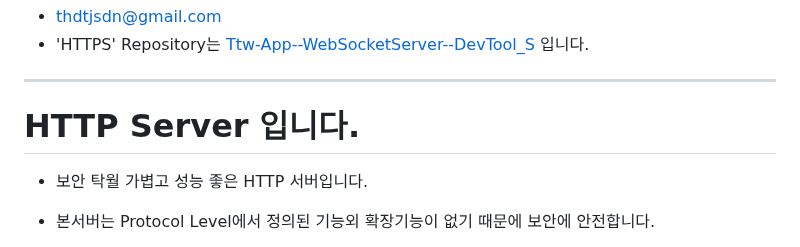
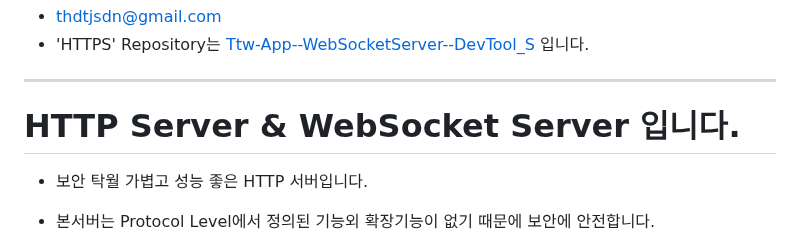
Before and after one commit to thdtjsdn/Ttw-App--WebSocketServer--DevTool, a Markdown page: README.md, the part around the change. Rendered like a GitHub page.

```diff
--- a/README.md
+++ b/README.md
@@ -9,7 +9,7 @@
 
 ---
 
-# HTTP Server 입니다.
+# HTTP Server & WebSocket Server 입니다.
 
 - 보안 탁월 가볍고 성능 좋은 HTTP 서버입니다.
 - 본서버는 Protocol Level에서 정의된 기능외 확장기능이 없기 때문에 보안에 안전합니다.
```
